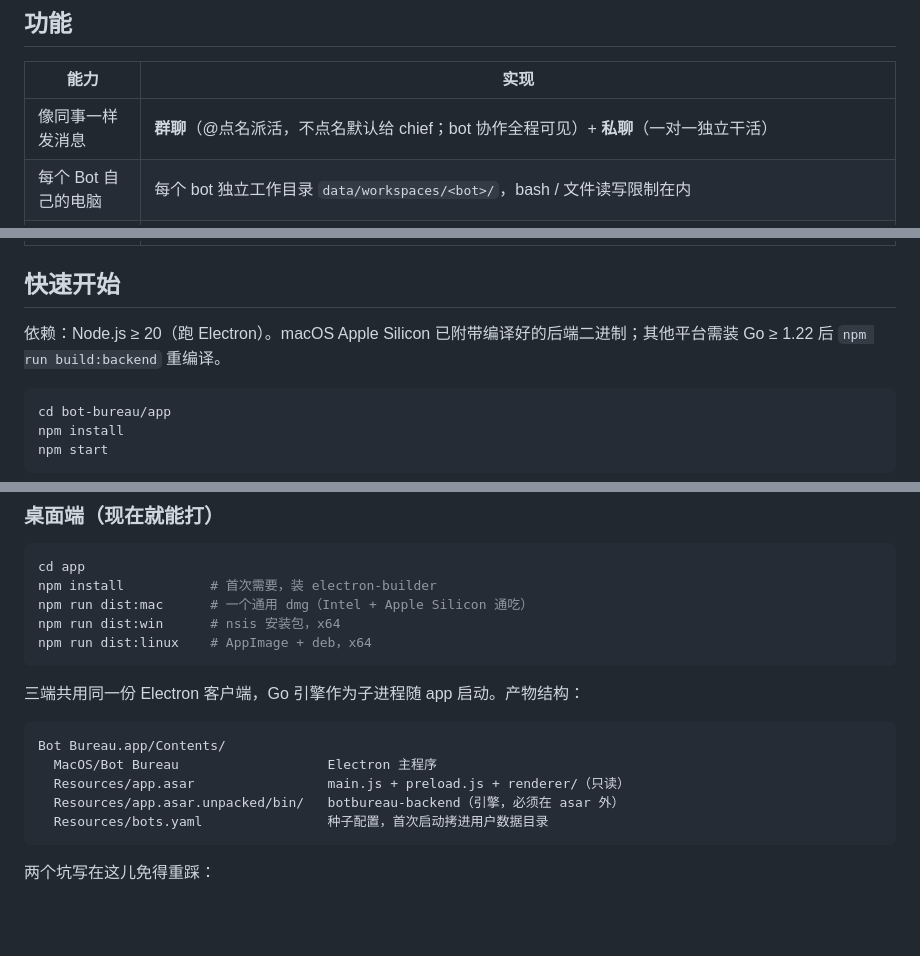
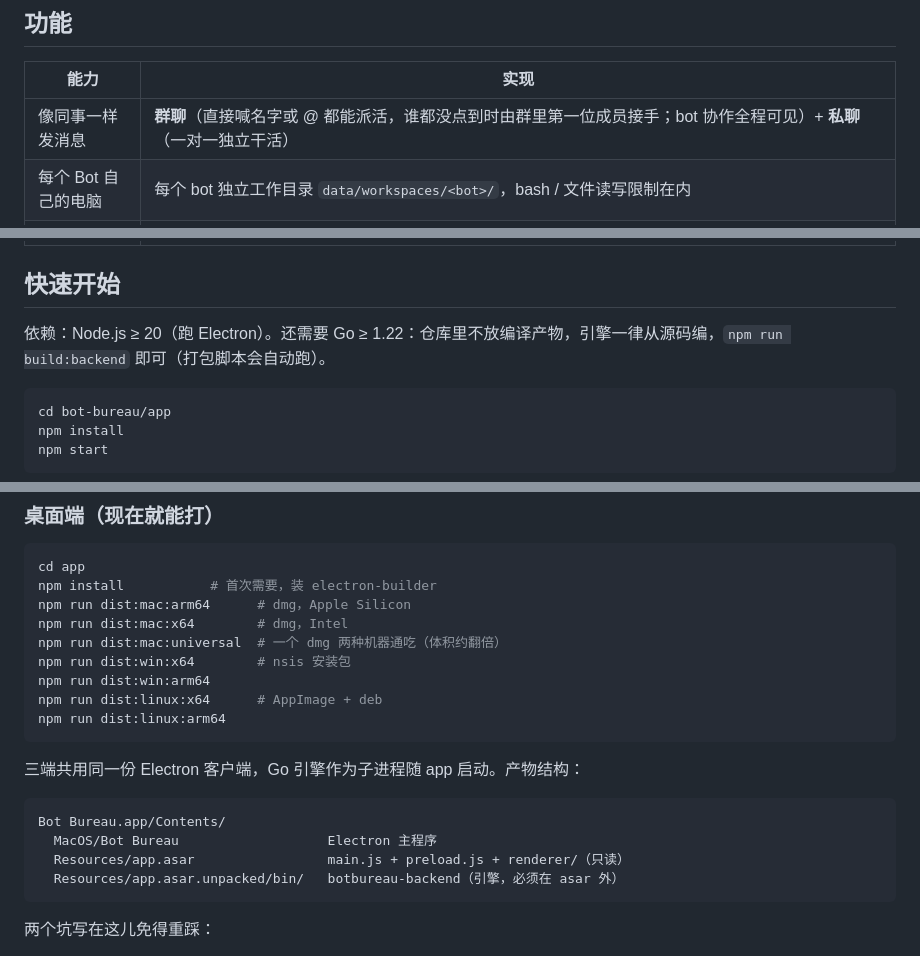
Before and after one commit to superboyyy/bot-bureau, a Markdown page: README.zh-CN.md, 3 parts joined by grey strips. Drawn GitHub-style; blank space fills up the shorter version.

````diff
--- a/README.zh-CN.md
+++ b/README.zh-CN.md
@@ -19,7 +19,7 @@
 
 | 能力 | 实现 |
 |---|---|
-| 像同事一样发消息 | **群聊**（@点名派活，不点名默认给 chief；bot 协作全程可见）+ **私聊**（一对一独立干活） |
+| 像同事一样发消息 | **群聊**（直接喊名字或 @ 都能派活，谁都没点到时由群里第一位成员接手；bot 协作全程可见）+ **私聊**（一对一独立干活） |
 | 每个 Bot 自己的电脑 | 每个 bot 独立工作目录 `data/workspaces/<bot>/`，bash / 文件读写限制在内 |
 | 自主多步任务、always-on | 每个 bot 是常驻 goroutine，各自跑智能体循环，互不阻塞 |
 | 需要人工决策时回来找你 | 非只读操作挂起等审批，就地一键 批准 / 拒绝（可附原因） |
@@ -51,7 +51,7 @@
 
 ## 快速开始
 
-依赖：Node.js ≥ 20（跑 Electron）。macOS Apple Silicon 已附带编译好的后端二进制；其他平台需装 Go ≥ 1.22 后 `npm run build:backend` 重编译。
+依赖：Node.js ≥ 20（跑 Electron）。还需要 Go ≥ 1.22：仓库里不放编译产物，引擎一律从源码编，`npm run build:backend` 即可（打包脚本会自动跑）。
 
 ```bash
 cd bot-bureau/app
@@ -289,9 +289,13 @@ electron-builder 只认一个 `afterPack`，所以配置里挂的是 `app/script
 ```bash
 cd app
 npm install           # 首次需要，装 electron-builder
-npm run dist:mac      # 一个通用 dmg（Intel + Apple Silicon 通吃）
-npm run dist:win      # nsis 安装包，x64
-npm run dist:linux    # AppImage + deb，x64
+npm run dist:mac:arm64      # dmg，Apple Silicon
+npm run dist:mac:x64        # dmg，Intel
+npm run dist:mac:universal  # 一个 dmg 两种机器通吃（体积约翻倍）
+npm run dist:win:x64        # nsis 安装包
+npm run dist:win:arm64
+npm run dist:linux:x64      # AppImage + deb
+npm run dist:linux:arm64
 ```
 
 三端共用同一份 Electron 客户端，Go 引擎作为子进程随 app 启动。产物结构：
@@ -301,7 +305,6 @@ Bot Bureau.app/Contents/
   MacOS/Bot Bureau                   Electron 主程序
   Resources/app.asar                 main.js + preload.js + renderer/（只读）
   Resources/app.asar.unpacked/bin/   botbureau-backend（引擎，必须在 asar 外）
-  Resources/bots.yaml                种子配置，首次启动拷进用户数据目录
 ```
 
 两个坑写在这儿免得重踩：
````
Also changed, not shown: other parts of README.zh-CN.md (+2 -2 lines), README.md (+9 -6 lines).
